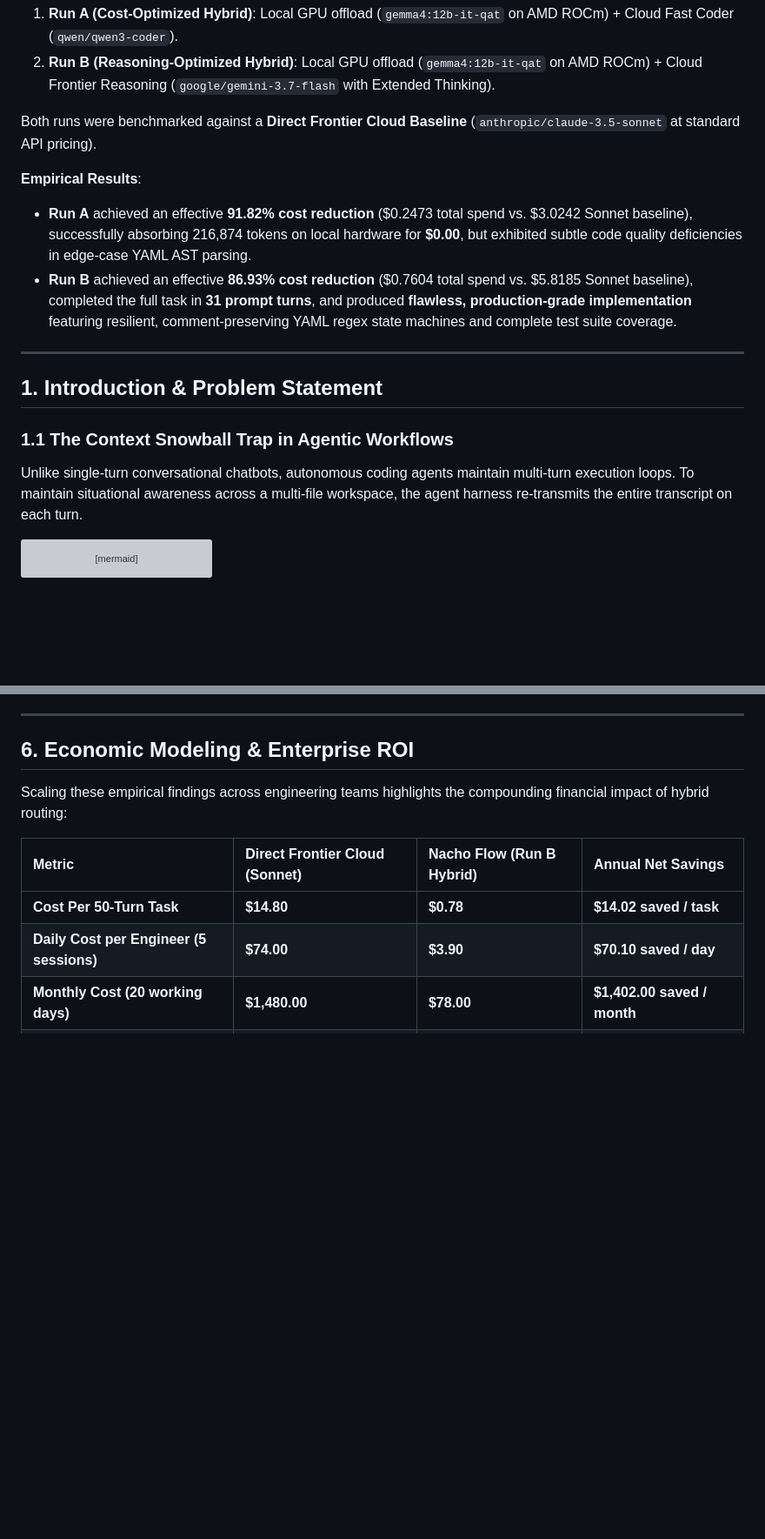
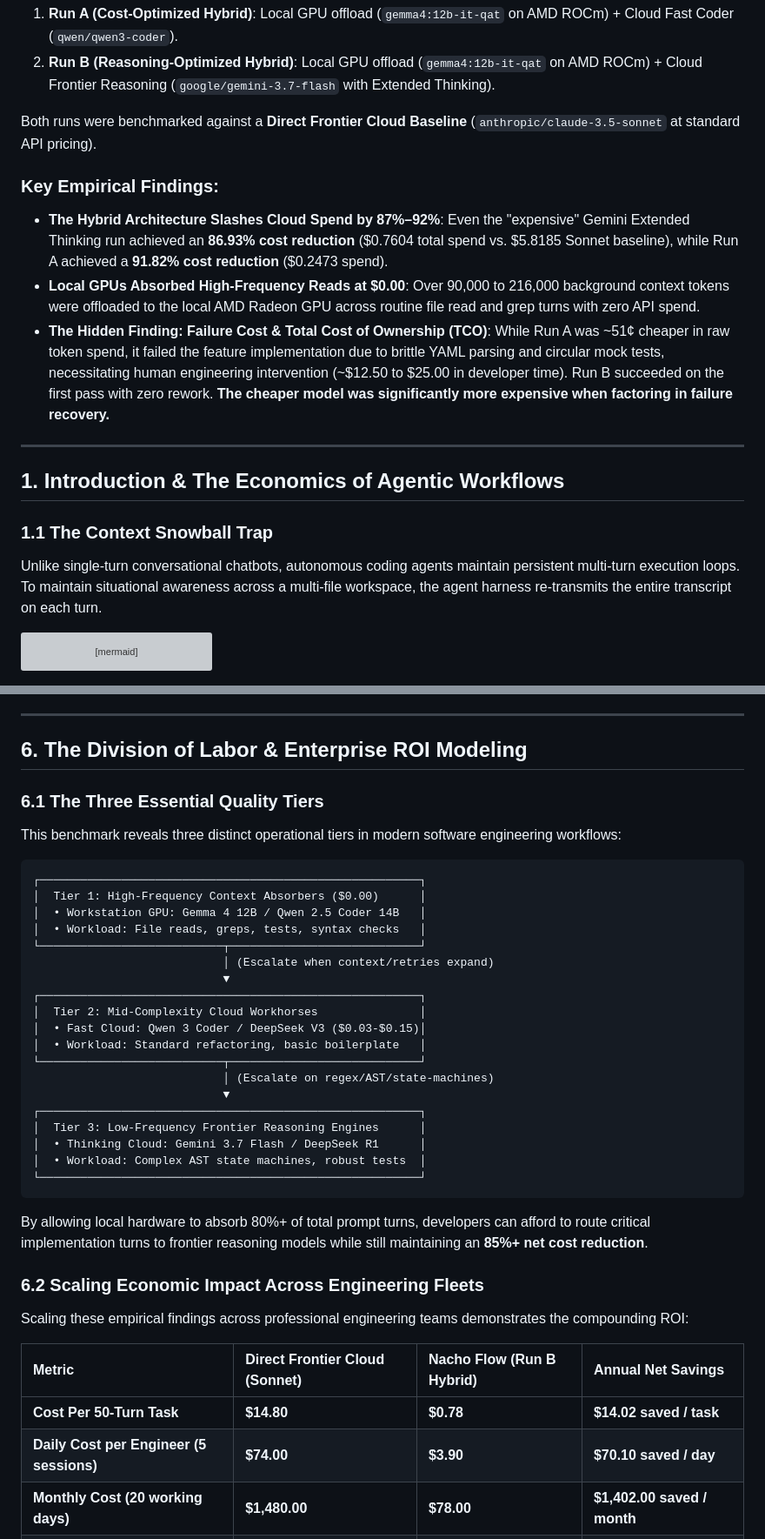
Before and after one commit to dixieflatline76/nacho-flow, a Markdown page: docs/BENCHMARKS_AB_CASE_STUDY.md, 2 parts joined by grey strips. Shown at 87% size. Rendered like a GitHub page; blank space fills up the shorter version; grey boxes are pictures that could not be loaded.

Commit message:
docs(whitepaper): integrate Total Cost of Ownership, failure cost analysis, and division of labor findings

````diff
--- a/docs/BENCHMARKS_AB_CASE_STUDY.md
+++ b/docs/BENCHMARKS_AB_CASE_STUDY.md
@@ -18,16 +18,17 @@ This whitepaper presents an empirical, head-to-head A/B case study evaluating **
 
 Both runs were benchmarked against a **Direct Frontier Cloud Baseline** (`anthropic/claude-3.5-sonnet` at standard API pricing).
 
-**Empirical Results**:
-- **Run A** achieved an effective **91.82% cost reduction** ($0.2473 total spend vs. $3.0242 Sonnet baseline), successfully absorbing 216,874 tokens on local hardware for **$0.00**, but exhibited subtle code quality deficiencies in edge-case YAML AST parsing.
-- **Run B** achieved an effective **86.93% cost reduction** ($0.7604 total spend vs. $5.8185 Sonnet baseline), completed the full task in **31 prompt turns**, and produced **flawless, production-grade implementation** featuring resilient, comment-preserving YAML regex state machines and complete test suite coverage.
+### Key Empirical Findings:
+* **The Hybrid Architecture Slashes Cloud Spend by 87%–92%**: Even the "expensive" Gemini Extended Thinking run achieved an **86.93% cost reduction** ($0.7604 total spend vs. $5.8185 Sonnet baseline), while Run A achieved a **91.82% cost reduction** ($0.2473 spend).
+* **Local GPUs Absorbed High-Frequency Reads at $0.00**: Over 90,000 to 216,000 background context tokens were offloaded to the local AMD Radeon GPU across routine file read and grep turns with zero API spend.
+* **The Hidden Finding: Failure Cost & Total Cost of Ownership (TCO)**: While Run A was ~51¢ cheaper in raw token spend, it failed the feature implementation due to brittle YAML parsing and circular mock tests, necessitating human engineering intervention (~$12.50 to $25.00 in developer time). Run B succeeded on the first pass with zero rework. **The cheaper model was significantly more expensive when factoring in failure recovery.**
 
 ---
 
-## 1. Introduction & Problem Statement
+## 1. Introduction & The Economics of Agentic Workflows
 
-### 1.1 The Context Snowball Trap in Agentic Workflows
-Unlike single-turn conversational chatbots, autonomous coding agents maintain multi-turn execution loops. To maintain situational awareness across a multi-file workspace, the agent harness re-transmits the entire transcript on each turn.
+### 1.1 The Context Snowball Trap
+Unlike single-turn conversational chatbots, autonomous coding agents maintain persistent multi-turn execution loops. To maintain situational awareness across a multi-file workspace, the agent harness re-transmits the entire transcript on each turn.
 
 ```mermaid
 flowchart LR
@@ -213,9 +235,37 @@ function updateTierModel(yamlContent, targetTierName, newModel) {
 
 ---
 
-## 6. Economic Modeling & Enterprise ROI
+## 6. The Division of Labor & Enterprise ROI Modeling
 
-Scaling these empirical findings across engineering teams highlights the compounding financial impact of hybrid routing:
+### 6.1 The Three Essential Quality Tiers
+This benchmark reveals three distinct operational tiers in modern software engineering workflows:
+
+```
+┌────────────────────────────────────────────────────────┐
+│  Tier 1: High-Frequency Context Absorbers ($0.00)      │
+│  • Workstation GPU: Gemma 4 12B / Qwen 2.5 Coder 14B   │
+│  • Workload: File reads, greps, tests, syntax checks   │
+└───────────────────────────┬────────────────────────────┘
+                            │ (Escalate when context/retries expand)
+                            ▼
+┌────────────────────────────────────────────────────────┐
+│  Tier 2: Mid-Complexity Cloud Workhorses               │
+│  • Fast Cloud: Qwen 3 Coder / DeepSeek V3 ($0.03-$0.15)│
+│  • Workload: Standard refactoring, basic boilerplate   │
+└───────────────────────────┬────────────────────────────┘
+                            │ (Escalate on regex/AST/state-machines)
+                            ▼
+┌────────────────────────────────────────────────────────┐
+│  Tier 3: Low-Frequency Frontier Reasoning Engines      │
+│  • Thinking Cloud: Gemini 3.7 Flash / DeepSeek R1      │
+│  • Workload: Complex AST state machines, robust tests  │
+└────────────────────────────────────────────────────────┘
+```
+
+By allowing local hardware to absorb 80%+ of total prompt turns, developers can afford to route critical implementation turns to frontier reasoning models while still maintaining an **85%+ net cost reduction**.
+
+### 6.2 Scaling Economic Impact Across Engineering Fleets
+Scaling these empirical findings across professional engineering teams demonstrates the compounding ROI:
 
 | Metric | Direct Frontier Cloud (Sonnet) | Nacho Flow (Run B Hybrid) | Annual Net Savings |
 | :--- | :--- | :--- | :--- |
````
Also changed, not shown: other parts of docs/BENCHMARKS_AB_CASE_STUDY.md (+28 -7 lines).
